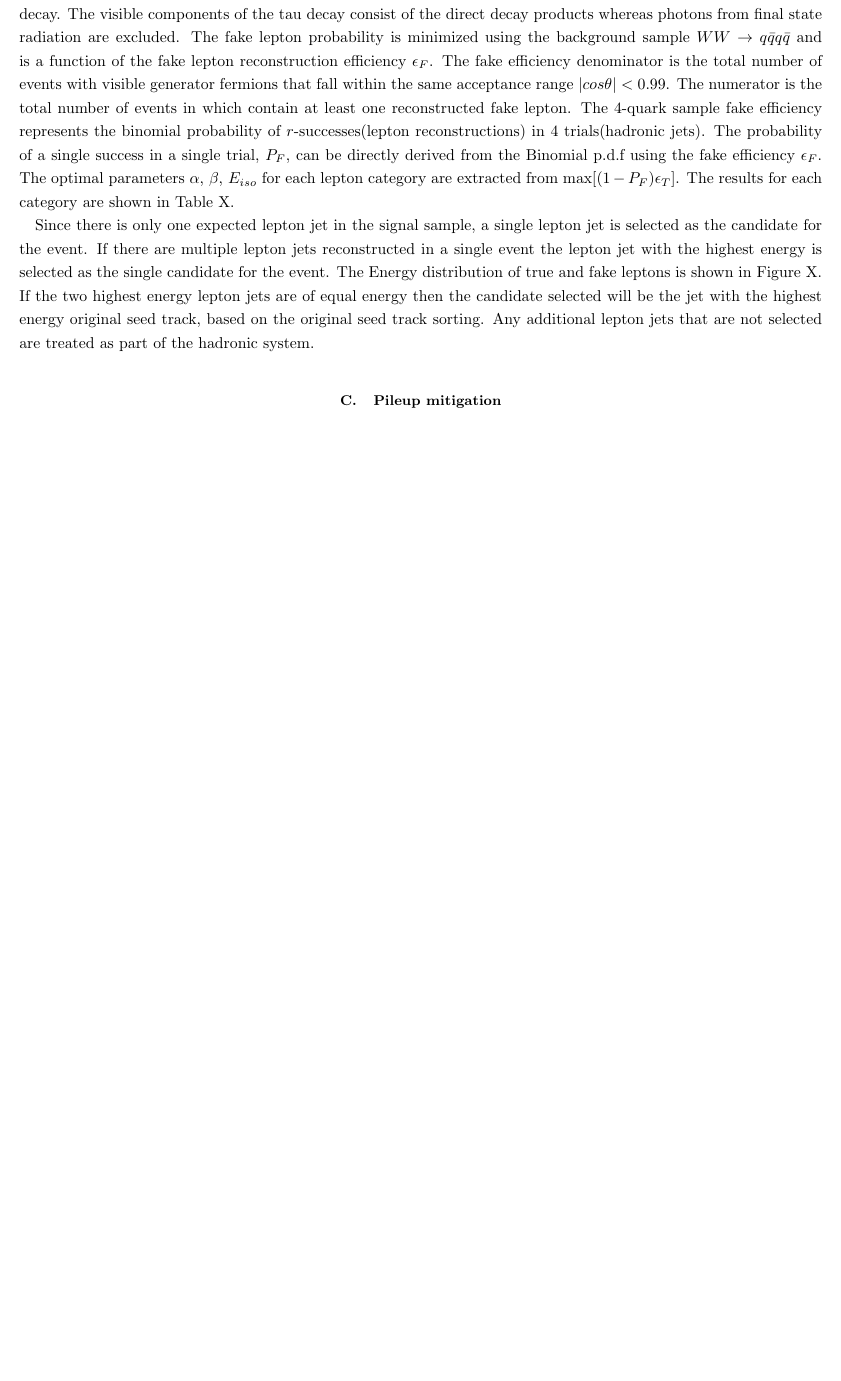
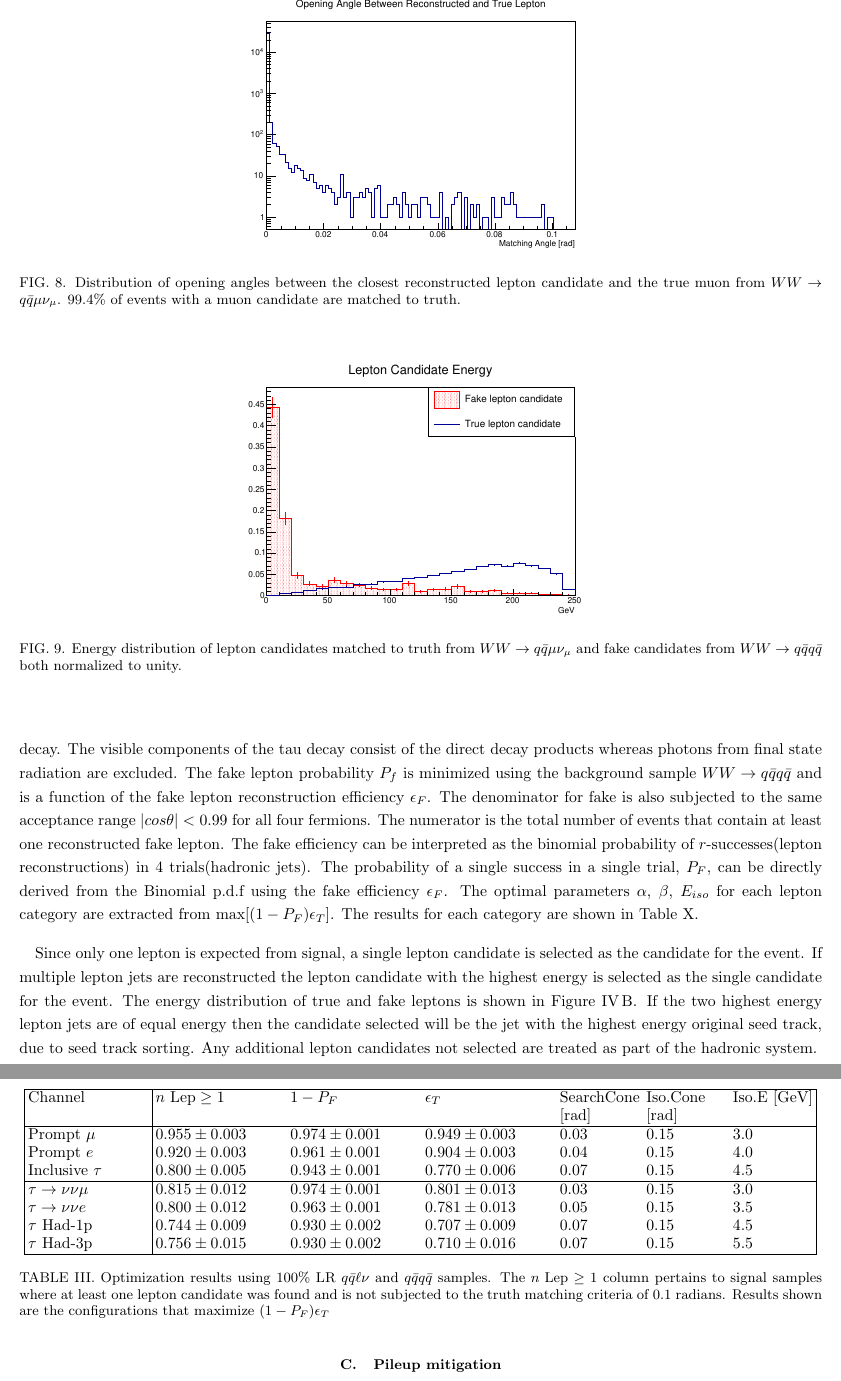
Before and after one commit to Jphsx/WWProceedings, a LaTeX paper (WWstudy.tex, which reads Current_work.tex): part of page 10 of 12 before the commit and two parts of pages 10 and 11 of 13 after it, the two joined at a grey line, cut at the place of the change, the shorter picture padded with empty space. The pictures show the PDF file WWstudy.pdf that the author committed with the source.

Commit message:
finished lepton id

```diff
--- a/Current_work.tex
+++ b/Current_work.tex
@@ -89,5 +91,47 @@ The true lepton reconstruction efficiency is maximized with the signal sample $W
 
-Since there is only one expected lepton jet in the signal sample, a single lepton jet is selected as the candidate for the event. If there are multiple lepton jets reconstructed in a single event the lepton jet with the highest energy is selected as the single candidate for the event. The Energy distribution of true and fake leptons is shown in Figure X. If the two highest energy lepton jets are of equal energy then the candidate selected will be the jet with the highest energy original seed track, based on the original seed track sorting.  Any additional lepton jets that are not selected are treated as part of the hadronic system.
+
+\begin{figure}
+\label{fig:taupsi}
+\includegraphics[width=0.48\textwidth]{matchingangle.pdf}
+\caption{Distribution of opening angles between the closest reconstructed lepton candidate and the true muon from $WW \rightarrow q \bar{q} \mu \nu_\mu$. $99.4\%$ of events with a muon candidate are matched to truth.}
+\end{figure}
+
+
+
+\begin{figure}
+\label{fig:candE}
+\includegraphics[width=0.48\textwidth]{candEnergy.pdf}
+\caption{Energy distribution of lepton candidates matched to truth from $WW \rightarrow q \bar{q} \mu \nu_\mu $ and fake candidates from $ WW \rightarrow q\bar{q} q \bar{q}$ both normalized to unity.}
+\end{figure}
+
+\begin{table}
+\label{tab:taufinderopt}
+\begin{tabular}{|p{0.15\textwidth}|p{0.16\textwidth}p{0.16\textwidth}p{0.16\textwidth}p{0.1\textwidth}p{0.1\textwidth}p{0.1\textwidth}|}
+
+\hline
+Channel & $n \, \, \text{Lep} \geq 1$ & $1-P_{F}$ & $\epsilon_T$ & SearchCone [rad] & Iso.Cone [rad] & Iso.E [GeV] \\
+\hline
+Prompt $\mu$ & $0.955 \pm 0.003$ & $0.974 \pm 0.001$ & $0.949 \pm 0.003$ & 0.03 & 0.15 & 3.0 \\
+
+Prompt $e$ & $0.920 \pm 0.003$ & $0.961 \pm 0.001$ & $0.904 \pm 0.003$ & 0.04 & 0.15 & 4.0 \\
+
+Inclusive $\tau$ & $0.800 \pm 0.005$ & $0.943 \pm 0.001$ &  $0.770 \pm 0.006$ & 0.07 & 0.15 & 4.5 \\
+
+
+ \hline
+$\tau \rightarrow \nu \nu \mu$ & $0.815 \pm 0.012$ & $0.974 \pm 0.001$ & $0.801 \pm 0.013$ & 0.03 & 0.15 & 3.0 \\
+
+$\tau \rightarrow \nu \nu e$ &  $0.800 \pm 0.012$ & $0.963 \pm 0.001$ &  $0.781 \pm 0.013$ & 0.05 & 0.15 & 3.5 \\
+
+$\tau$ Had-1p & $0.744 \pm 0.009$ & $0.930 \pm 0.002$ & $0.707 \pm 0.009$ & 0.07 & 0.15 & 4.5 \\
+
+$\tau$ Had-3p &  $0.756 \pm 0.015$ & $0.930 \pm 0.002$ & $0.710 \pm 0.016$ & 0.07 & 0.15 & 5.5  \\
+\hline
+\end{tabular}
+\caption{Optimization results using $100 \%$ LR $q\bar{q}\ell \nu$ and $q\bar{q} q\bar{q}$ samples. The $n \, \, \text{Lep} \geq 1$ column pertains to signal samples where at least one lepton candidate was found and is not subjected to the truth matching criteria of 0.1 radians. Results shown are the configurations that maximize $(1-P_F)\epsilon_T$ }
+\end{table}
+
+Since only one lepton is expected from signal, a single lepton candidate is selected as the candidate for the event. If multiple lepton jets are reconstructed the lepton candidate with the highest energy is selected as the single candidate for the event. The energy distribution of true and fake leptons is shown in Figure \ref{fig:candE}. If the two highest energy lepton jets are of equal energy then the candidate selected will be the jet with the highest energy original seed track, due to seed track sorting.  Any additional lepton candidates not selected are treated as part of the hadronic system.
 
 
 \subsection{Pileup mitigation}
```
Also changed, not shown: newTauFinderTable.txt (added, +54 -0 lines), Current_work.pdf (added), WWstudy.pdf, candEnergy.pdf (added), matchingangle.pdf (added), Current_work.tex (6 more changed lines), 4 other files.
